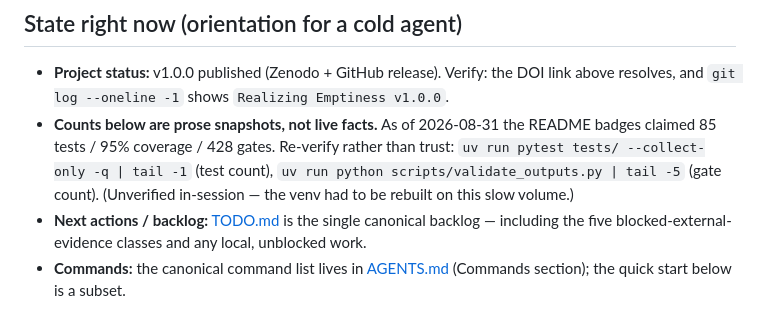
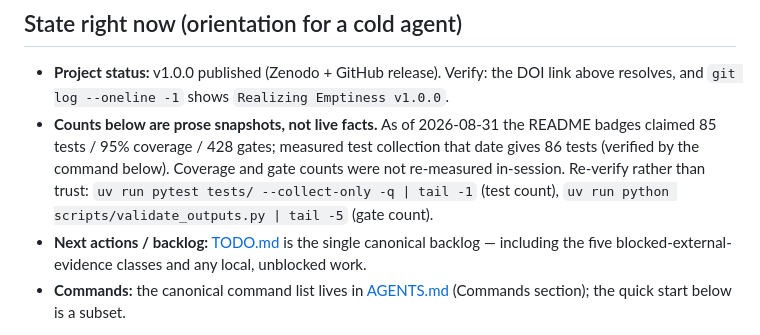
Before and after one commit to docxology/realizing_emptiness, a Markdown page: README.md, the part around the change. GitHub-like rendering.

Commit message:
docs: README count provenance — 86 tests collected as of 2026-08-31 (verified)

```diff
--- a/README.md
+++ b/README.md
@@ -20,7 +20,7 @@
 ## State right now (orientation for a cold agent)
 
 - **Project status:** v1.0.0 published (Zenodo + GitHub release). Verify: the DOI link above resolves, and `git log --oneline -1` shows `Realizing Emptiness v1.0.0`.
-- **Counts below are prose snapshots, not live facts.** As of 2026-08-31 the README badges claimed 85 tests / 95% coverage / 428 gates. Re-verify rather than trust: `uv run pytest tests/ --collect-only -q | tail -1` (test count), `uv run python scripts/validate_outputs.py | tail -5` (gate count). (Unverified in-session — the venv had to be rebuilt on this slow volume.)
+- **Counts below are prose snapshots, not live facts.** As of 2026-08-31 the README badges claimed 85 tests / 95% coverage / 428 gates; measured test collection that date gives 86 tests (verified by the command below). Coverage and gate counts were not re-measured in-session. Re-verify rather than trust: `uv run pytest tests/ --collect-only -q | tail -1` (test count), `uv run python scripts/validate_outputs.py | tail -5` (gate count).
 - **Next actions / backlog:** [TODO.md](TODO.md) is the single canonical backlog — including the five blocked-external-evidence classes and any local, unblocked work.
 - **Commands:** the canonical command list lives in [AGENTS.md](AGENTS.md) (Commands section); the quick start below is a subset.
 
```
